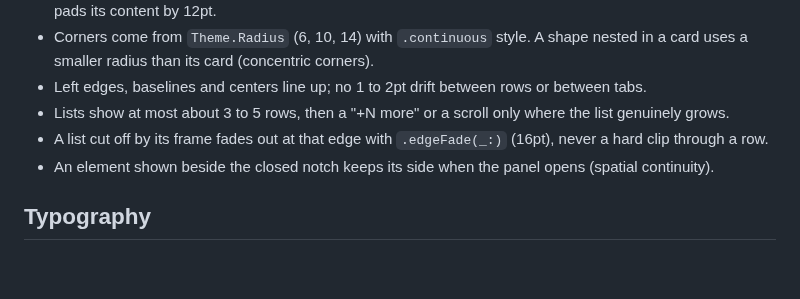
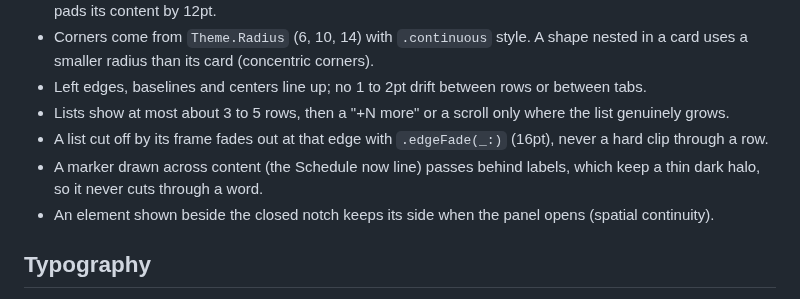
Before and after one commit to ethanwchen/tabbi, a Markdown page: docs/design/guidelines.md, the part around the change. Drawn GitHub-style; blank space fills up the shorter version.

```diff
--- a/docs/design/guidelines.md
+++ b/docs/design/guidelines.md
@@ -28,6 +28,7 @@ When a rule and a feature disagree, remove or hide the feature.
 - Left edges, baselines and centers line up; no 1 to 2pt drift between rows or between tabs.
 - Lists show at most about 3 to 5 rows, then a "+N more" or a scroll only where the list genuinely grows.
 - A list cut off by its frame fades out at that edge with `.edgeFade(_:)` (16pt), never a hard clip through a row.
+- A marker drawn across content (the Schedule now line) passes behind labels, which keep a thin dark halo, so it never cuts through a word.
 - An element shown beside the closed notch keeps its side when the panel opens (spatial continuity).
 
 ## Typography
```
Also changed, not shown: docs/design/before-after/10-schedule-now-line.png (added), 1 other file.
